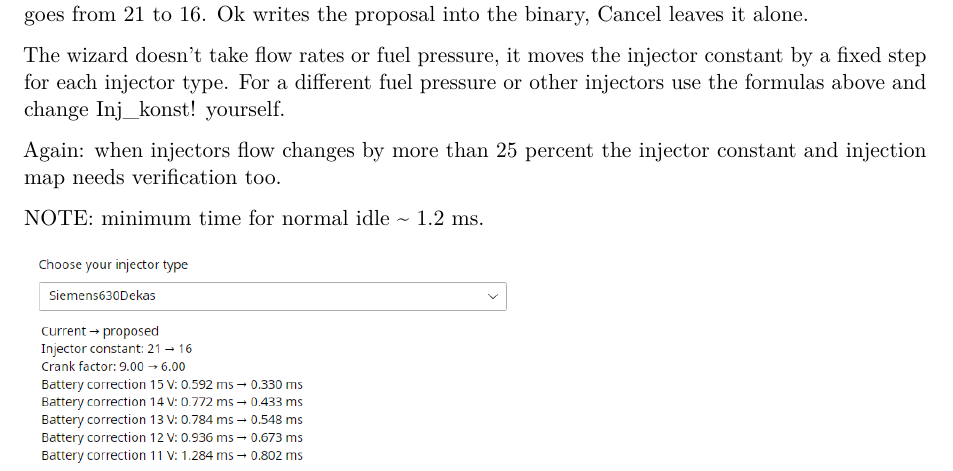
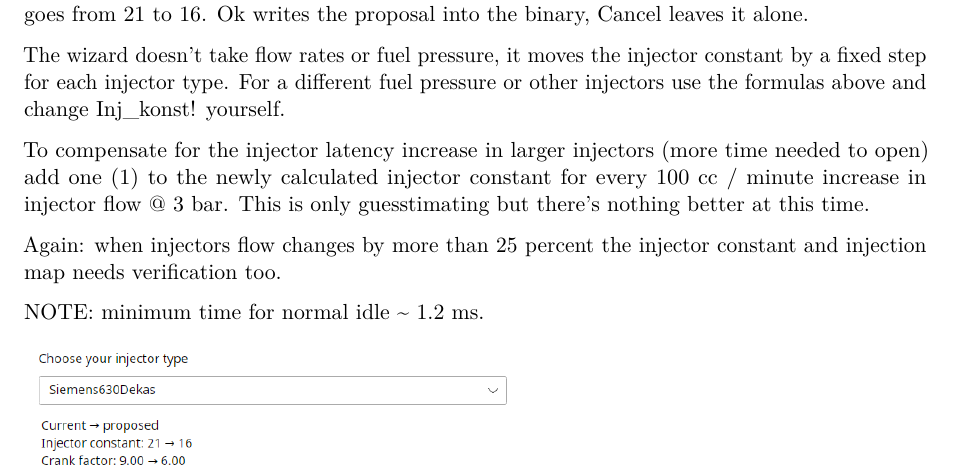
Before and after one commit to roffe/TrionicDocumentation, a Quarto document (t5/08-tuning-the-t5.qmd): part of page 35 of 37, cut so that both start at the same text. Rendered offline with R 4.5, knitr and Pandoc in place of Quarto, then LaTeX, with nearby package versions; drawn as R Markdown's standard PDF in place of the format the file asks for.

Commit message:
docs(t5): the injector latency rule of thumb back

```diff
--- a/t5/08-tuning-the-t5.qmd
+++ b/t5/08-tuning-the-t5.qmd
@@ -949,7 +949,8 @@ Ok writes the proposal into the binary, Cancel leaves it alone.
 The wizard doesn't take flow rates or fuel pressure, it moves the injector constant by a fixed step for each injector type.
 For a different fuel pressure or other injectors use the formulas above and change Inj_konst! yourself.
 
-<!-- TODO roffe: T5Suite's "Fuel tuning..." calculator (flow rate and fuel pressure in, injector constant out, +1 per 100 cc for latency) is gone in TxSuite. Is "use the formulas above" enough here, or is there a tool to point at? -->
+To compensate for the injector latency increase in larger injectors (more time needed to open) add one (1) to the newly calculated injector constant for every 100 cc / minute increase in injector flow \@ 3 bar.
+This is only guesstimating but there’s nothing better at this time.
 
 Again: when injectors flow changes by more than 25 percent the injector constant and injection map needs verification too.
 
```
